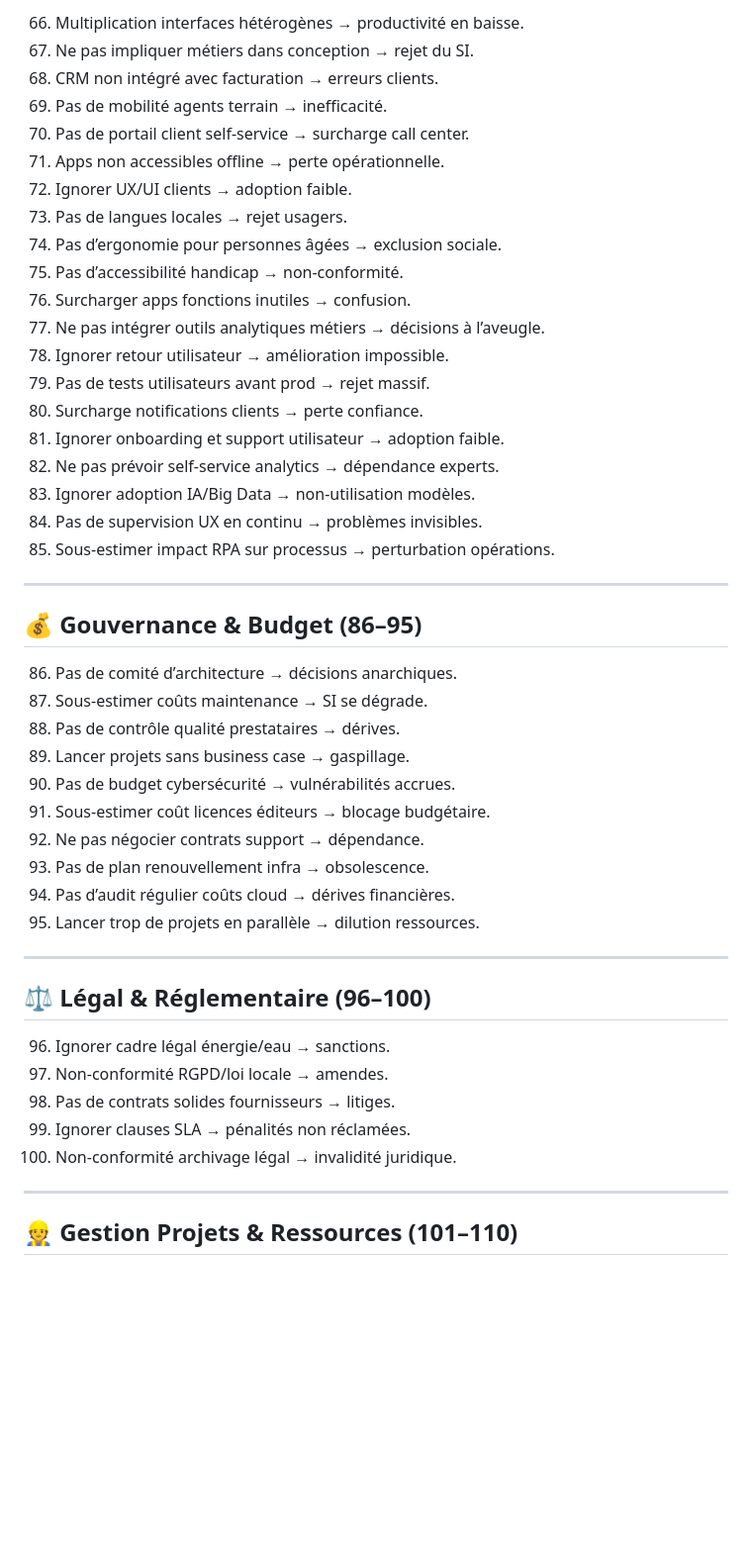
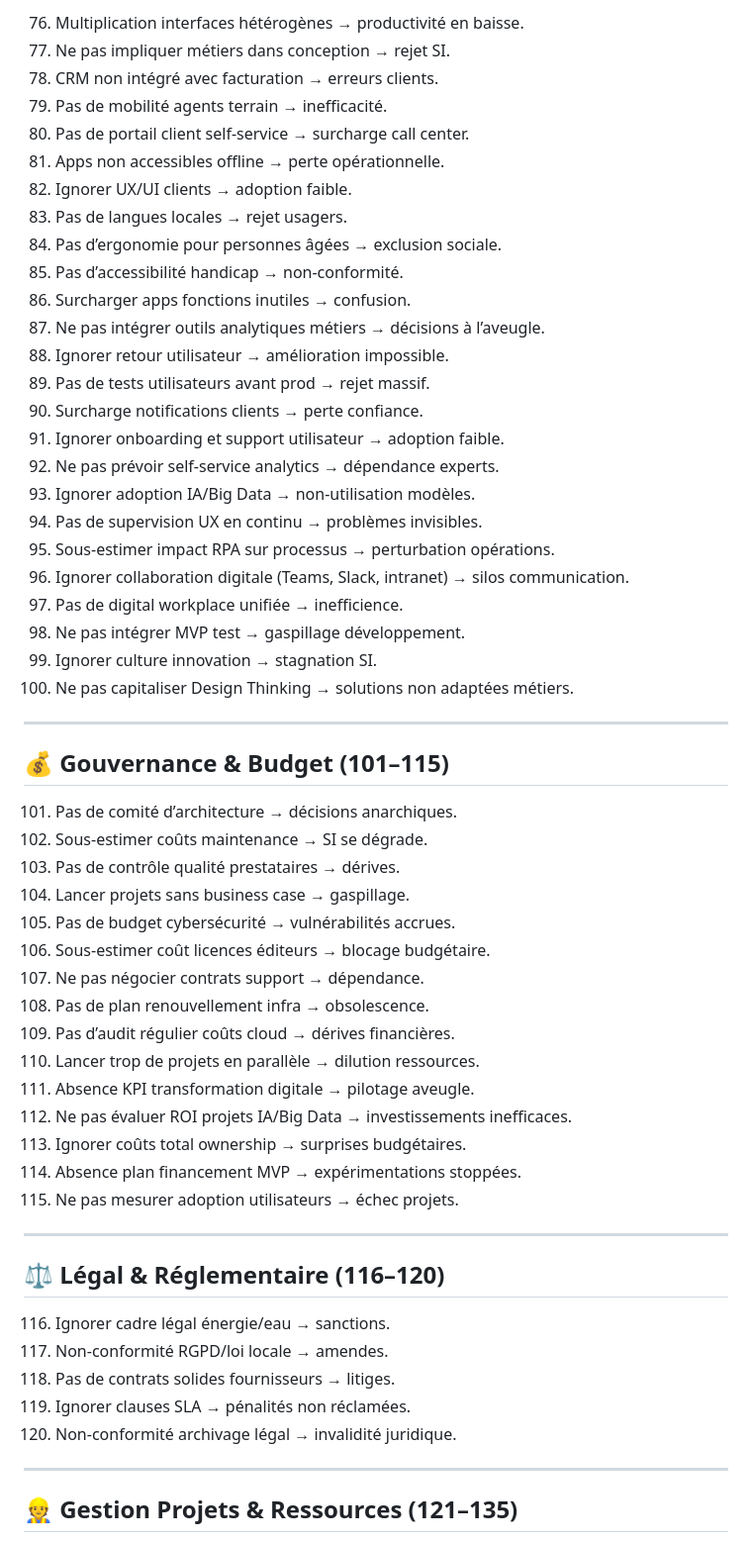
Before and after one commit to sanogotech/ArchitectureSIUrbanisationDurable, a Markdown page: 100ErreursArchiSIUrbanisation/README.md, the part around the change printed below. Shown: that part at 99% size. GitHub-like rendering; blank space fills up the shorter version.

```diff
--- a/100ErreursArchiSIUrbanisation/README.md
+++ b/100ErreursArchiSIUrbanisation/README.md
@@ -90,51 +100,61 @@ Voici **120 erreurs fatales** pour une DSI avec un département Architecture & U
 
-66. Multiplication interfaces hétérogènes → productivité en baisse.
-67. Ne pas impliquer métiers dans conception → rejet du SI.
-68. CRM non intégré avec facturation → erreurs clients.
-69. Pas de mobilité agents terrain → inefficacité.
-70. Pas de portail client self-service → surcharge call center.
-71. Apps non accessibles offline → perte opérationnelle.
-72. Ignorer UX/UI clients → adoption faible.
-73. Pas de langues locales → rejet usagers.
-74. Pas d’ergonomie pour personnes âgées → exclusion sociale.
-75. Pas d’accessibilité handicap → non-conformité.
-76. Surcharger apps fonctions inutiles → confusion.
-77. Ne pas intégrer outils analytiques métiers → décisions à l’aveugle.
-78. Ignorer retour utilisateur → amélioration impossible.
-79. Pas de tests utilisateurs avant prod → rejet massif.
-80. Surcharge notifications clients → perte confiance.
-81. Ignorer onboarding et support utilisateur → adoption faible.
-82. Ne pas prévoir self-service analytics → dépendance experts.
-83. Ignorer adoption IA/Big Data → non-utilisation modèles.
-84. Pas de supervision UX en continu → problèmes invisibles.
-85. Sous-estimer impact RPA sur processus → perturbation opérations.
+76. Multiplication interfaces hétérogènes → productivité en baisse.
+77. Ne pas impliquer métiers dans conception → rejet SI.
+78. CRM non intégré avec facturation → erreurs clients.
+79. Pas de mobilité agents terrain → inefficacité.
+80. Pas de portail client self-service → surcharge call center.
+81. Apps non accessibles offline → perte opérationnelle.
+82. Ignorer UX/UI clients → adoption faible.
+83. Pas de langues locales → rejet usagers.
+84. Pas d’ergonomie pour personnes âgées → exclusion sociale.
+85. Pas d’accessibilité handicap → non-conformité.
+86. Surcharger apps fonctions inutiles → confusion.
+87. Ne pas intégrer outils analytiques métiers → décisions à l’aveugle.
+88. Ignorer retour utilisateur → amélioration impossible.
+89. Pas de tests utilisateurs avant prod → rejet massif.
+90. Surcharge notifications clients → perte confiance.
+91. Ignorer onboarding et support utilisateur → adoption faible.
+92. Ne pas prévoir self-service analytics → dépendance experts.
+93. Ignorer adoption IA/Big Data → non-utilisation modèles.
+94. Pas de supervision UX en continu → problèmes invisibles.
+95. Sous-estimer impact RPA sur processus → perturbation opérations.
+96. Ignorer collaboration digitale (Teams, Slack, intranet) → silos communication.
+97. Pas de digital workplace unifiée → inefficience.
+98. Ne pas intégrer MVP test → gaspillage développement.
+99. Ignorer culture innovation → stagnation SI.
+100. Ne pas capitaliser Design Thinking → solutions non adaptées métiers.
 
 ---
 
-## 💰 Gouvernance & Budget (86–95)
+## 💰 Gouvernance & Budget (101–115)
 
-86. Pas de comité d’architecture → décisions anarchiques.
-87. Sous-estimer coûts maintenance → SI se dégrade.
-88. Pas de contrôle qualité prestataires → dérives.
-89. Lancer projets sans business case → gaspillage.
-90. Pas de budget cybersécurité → vulnérabilités accrues.
-91. Sous-estimer coût licences éditeurs → blocage budgétaire.
-92. Ne pas négocier contrats support → dépendance.
-93. Pas de plan renouvellement infra → obsolescence.
-94. Pas d’audit régulier coûts cloud → dérives financières.
-95. Lancer trop de projets en parallèle → dilution ressources.
+101. Pas de comité d’architecture → décisions anarchiques.
+102. Sous-estimer coûts maintenance → SI se dégrade.
+103. Pas de contrôle qualité prestataires → dérives.
+104. Lancer projets sans business case → gaspillage.
+105. Pas de budget cybersécurité → vulnérabilités accrues.
+106. Sous-estimer coût licences éditeurs → blocage budgétaire.
+107. Ne pas négocier contrats support → dépendance.
+108. Pas de plan renouvellement infra → obsolescence.
+109. Pas d’audit régulier coûts cloud → dérives financières.
+110. Lancer trop de projets en parallèle → dilution ressources.
+111. Absence KPI transformation digitale → pilotage aveugle.
+112. Ne pas évaluer ROI projets IA/Big Data → investissements inefficaces.
+113. Ignorer coûts total ownership → surprises budgétaires.
+114. Absence plan financement MVP → expérimentations stoppées.
+115. Ne pas mesurer adoption utilisateurs → échec projets.
 
 ---
 
-## ⚖️ Légal & Réglementaire (96–100)
+## ⚖️ Légal & Réglementaire (116–120)
 
-96. Ignorer cadre légal énergie/eau → sanctions.
-97. Non-conformité RGPD/loi locale → amendes.
-98. Pas de contrats solides fournisseurs → litiges.
-99. Ignorer clauses SLA → pénalités non réclamées.
-100. Non-conformité archivage légal → invalidité juridique.
+116. Ignorer cadre légal énergie/eau → sanctions.
+117. Non-conformité RGPD/loi locale → amendes.
+118. Pas de contrats solides fournisseurs → litiges.
+119. Ignorer clauses SLA → pénalités non réclamées.
+120. Non-conformité archivage légal → invalidité juridique.
 
 ---
 
-## 👷 Gestion Projets & Ressources (101–110)
+## 👷 Gestion Projets & Ressources (121–135)
 
```
Also changed, not shown: other parts of 100ErreursArchiSIUrbanisation/README.md (+87 -67 lines).
